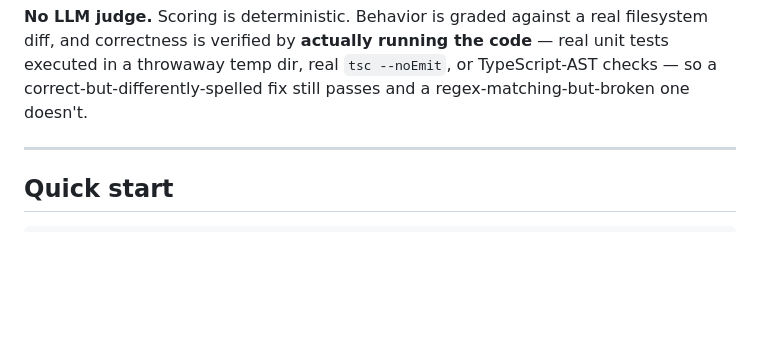
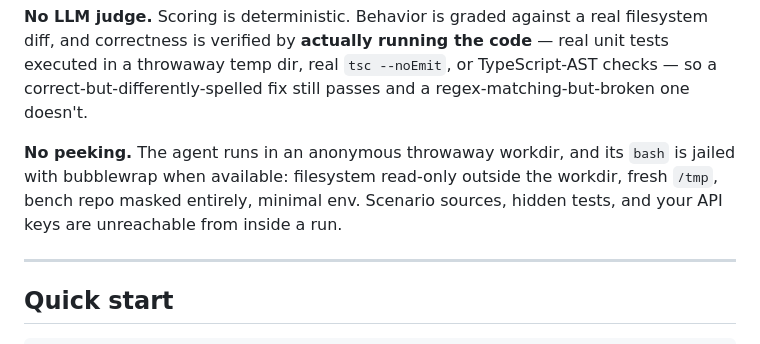
Before and after one commit to 1337hero/scaffold-bench, a Markdown page: README.md, the part around the change. GitHub-like rendering; blank space fills up the shorter version.

Commit message:
docs(readme): note agent sandbox (bwrap jail, masked bench repo)

```diff
--- a/README.md
+++ b/README.md
@@ -22,6 +22,8 @@ Then it scores not just _did the code work_, but _how did the model behave_:
 Correctness counts — but a model that gets the right answer by bulldozing surrounding code scores worse than one that lands a smaller, idiomatic patch.
 
 **No LLM judge.** Scoring is deterministic. Behavior is graded against a real filesystem diff, and correctness is verified by **actually running the code** — real unit tests executed in a throwaway temp dir, real `tsc --noEmit`, or TypeScript-AST checks — so a correct-but-differently-spelled fix still passes and a regex-matching-but-broken one doesn't.
+
+**No peeking.** The agent runs in an anonymous throwaway workdir, and its `bash` is jailed with bubblewrap when available: filesystem read-only outside the workdir, fresh `/tmp`, bench repo masked entirely, minimal env. Scenario sources, hidden tests, and your API keys are unreachable from inside a run.
 
 ---
 
```
